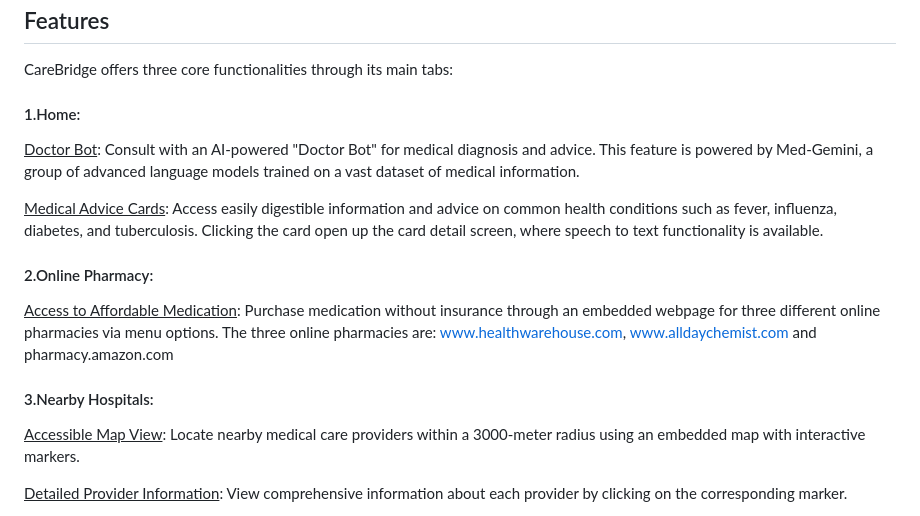
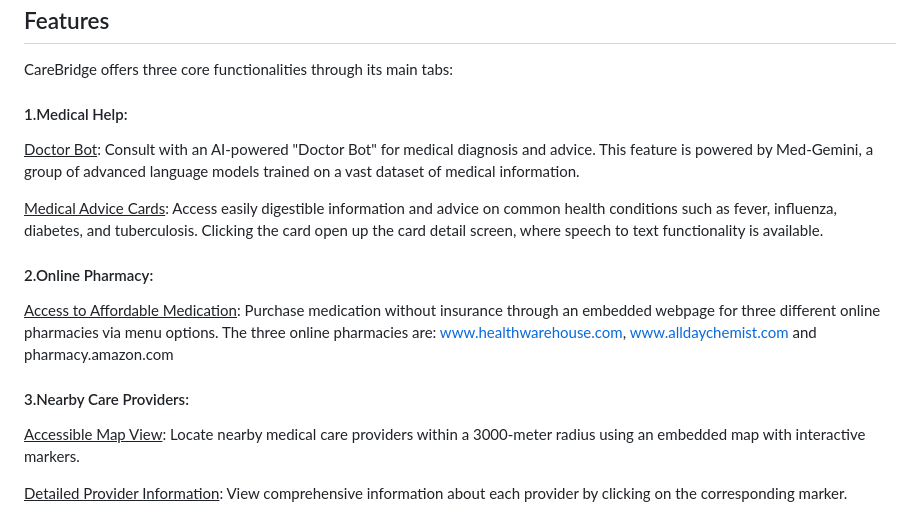
Before and after one commit to sarahf-zh/cb-android, a Markdown page: CareBridge/README.md, the part around the change printed below. Drawn GitHub-style.

```diff
--- a/CareBridge/README.md
+++ b/CareBridge/README.md
@@ -14,7 +35,7 @@ CareBridge is an Android application developed by Sarah Zhou. It is designed to
 
 CareBridge offers three core functionalities through its main tabs:
 
-#### 1.Home:
+#### 1.Medical Help:
 
 <ins>Doctor Bot</ins>: Consult with an AI-powered "Doctor Bot" for medical diagnosis and advice. This feature is powered by Med-Gemini, a group of advanced language models trained on a vast dataset of medical information.
 
@@ -24,7 +45,7 @@ CareBridge offers three core functionalities through its main tabs:
 
 <ins>Access to Affordable Medication</ins>: Purchase medication without insurance through an embedded webpage for three different online pharmacies via menu options. The three online pharmacies are: www.healthwarehouse.com, www.alldaychemist.com and pharmacy.amazon.com
 
-#### 3.Nearby Hospitals:
+#### 3.Nearby Care Providers:
 
 <ins>Accessible Map View</ins>: Locate nearby medical care providers within a 3000-meter radius using an embedded map with interactive markers.
 
```
Also changed, not shown: other parts of CareBridge/README.md (+37 -4 lines).
